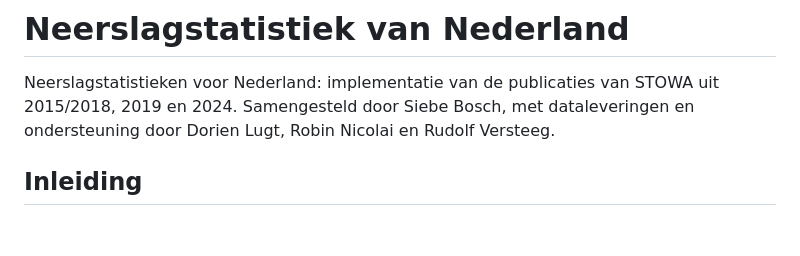
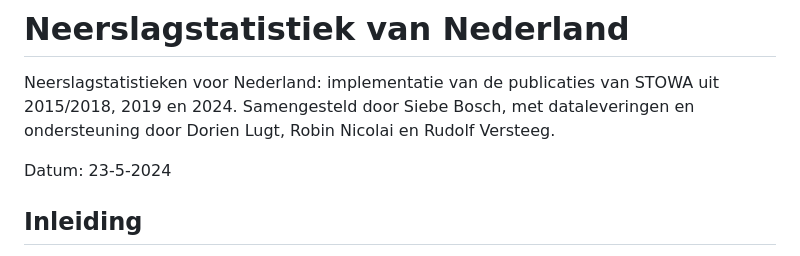
Before and after one commit to SiebeBosch/Neerslagstatistiek, a Markdown page: README.md, the part around the change. Drawn GitHub-style; blank space fills up the shorter version.

```diff
--- a/README.md
+++ b/README.md
@@ -1,6 +1,8 @@
 # Neerslagstatistiek van Nederland
 Neerslagstatistieken voor Nederland: implementatie van de publicaties van STOWA uit 2015/2018, 2019 en 2024.
 Samengesteld door Siebe Bosch, met dataleveringen en ondersteuning door Dorien Lugt, Robin Nicolai en Rudolf Versteeg.
+
+Datum: 23-5-2024
 
 ## Inleiding
 Deze git-repository bevat een implementatie van de neerslagstatistieken voor Nederland zoals gepubliceerd door STOWA in de jaren 2015 2018 (update korte duren), 2019 en 2024.
```
